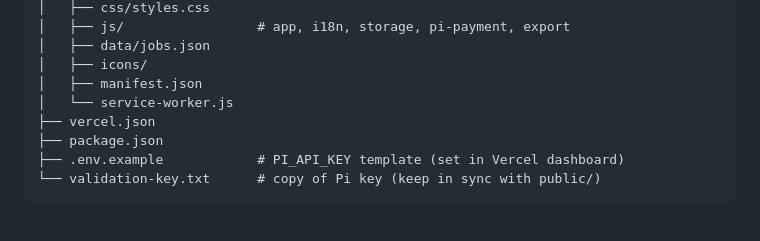
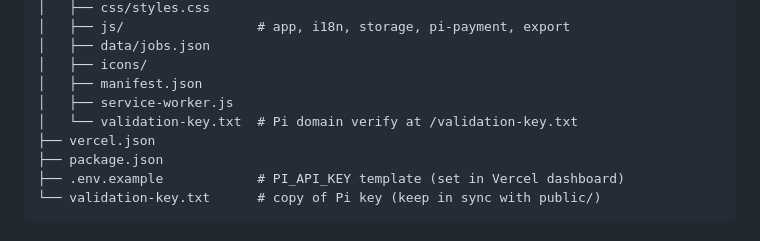
Before and after one commit to sgeorge83/cvbuilder, a Markdown page: readme.md, the part around the change. Rendered like a GitHub page.

Commit message:
Document validation-key.txt path in project structure.
Co-authored-by: Cursor <cursoragent@cursor.com>

```diff
--- a/readme.md
+++ b/readme.md
@@ -112,7 +112,8 @@ cvbuilder/
 │   ├── data/jobs.json
 │   ├── icons/
 │   ├── manifest.json
-│   └── service-worker.js
+│   ├── service-worker.js
+│   └── validation-key.txt  # Pi domain verify at /validation-key.txt
 ├── vercel.json
 ├── package.json
 ├── .env.example            # PI_API_KEY template (set in Vercel dashboard)
```
